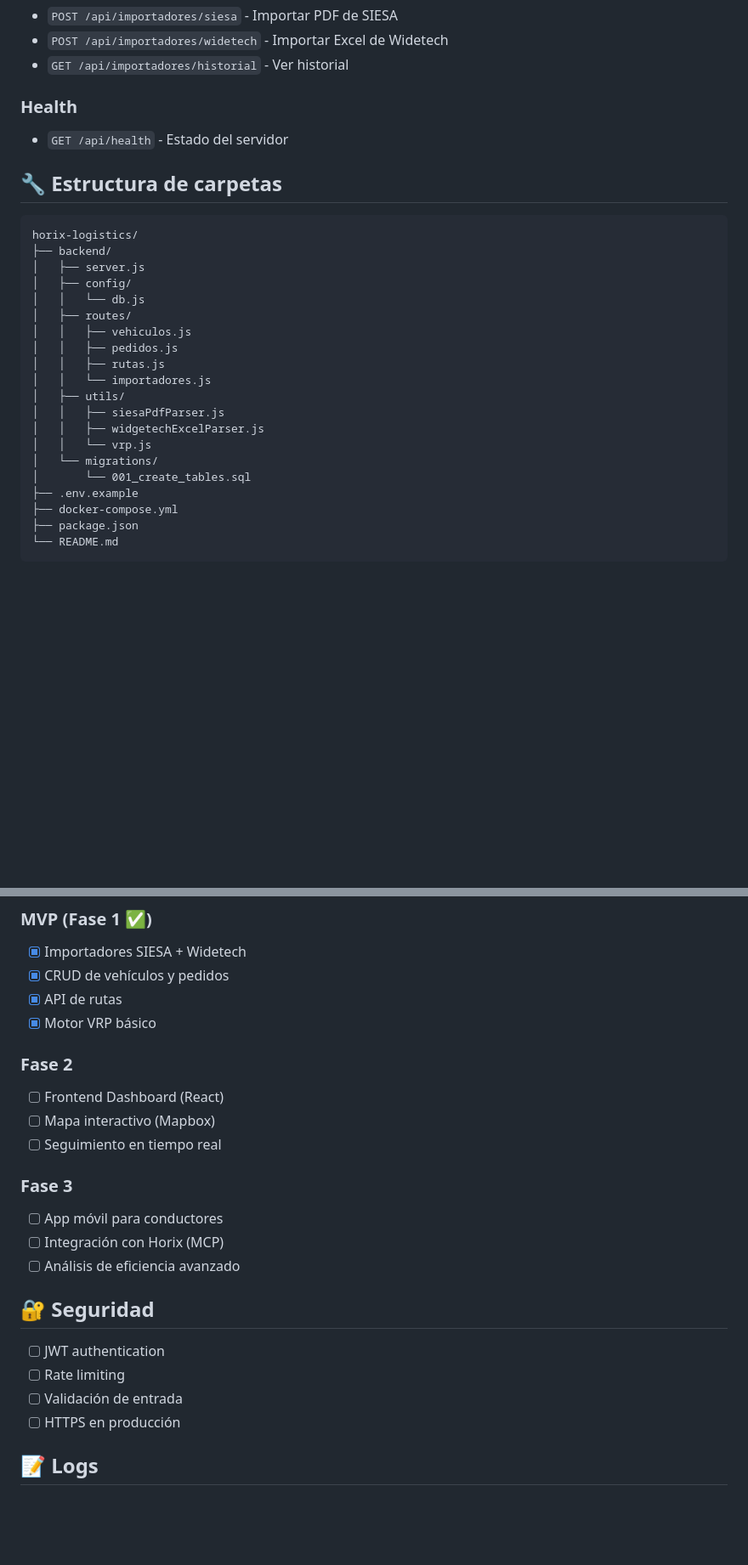
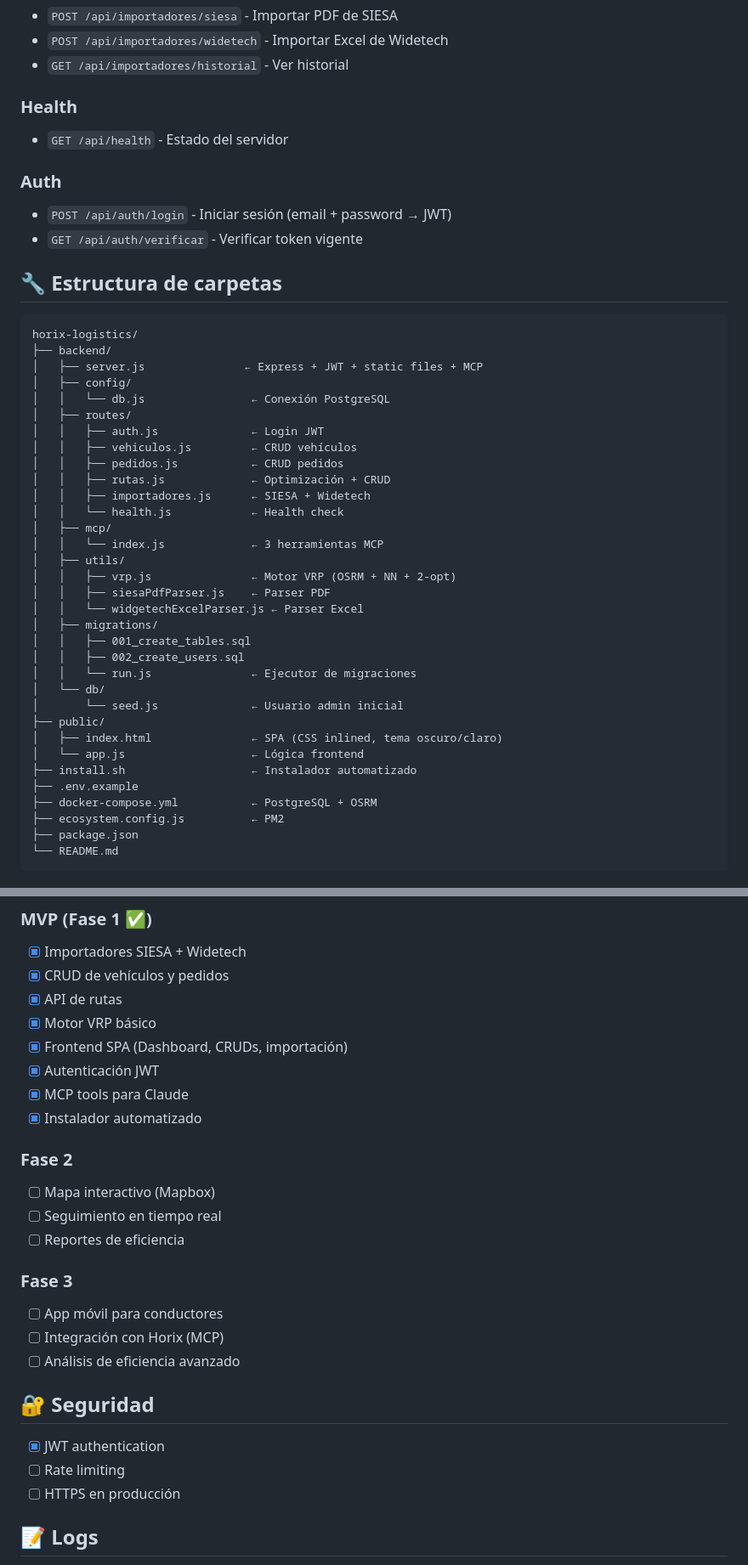
Before and after one commit to Kernel-Panic92/horix-logistics, a Markdown page: README.md, 2 parts joined by grey strips. Shown at 85% size. Drawn GitHub-style; blank space fills up the shorter version.

Commit message:
docs: README actualizado con instalador, frontend SPA, auth JWT, MCP

````diff
--- a/README.md
+++ b/README.md
@@ -167,27 +180,44 @@ curl http://localhost:3004/api/rutas?fecha=2024-06-16
 ### Health
 - `GET /api/health` - Estado del servidor
 
+### Auth
+- `POST /api/auth/login` - Iniciar sesión (email + password → JWT)
+- `GET /api/auth/verificar` - Verificar token vigente
+
 ## 🔧 Estructura de carpetas
 
 ```
 horix-logistics/
 ├── backend/
-│   ├── server.js
+│   ├── server.js               ← Express + JWT + static files + MCP
 │   ├── config/
-│   │   └── db.js
+│   │   └── db.js                ← Conexión PostgreSQL
 │   ├── routes/
-│   │   ├── vehiculos.js
-│   │   ├── pedidos.js
-│   │   ├── rutas.js
-│   │   └── importadores.js
+│   │   ├── auth.js              ← Login JWT
+│   │   ├── vehiculos.js         ← CRUD vehículos
+│   │   ├── pedidos.js           ← CRUD pedidos
+│   │   ├── rutas.js             ← Optimización + CRUD
+│   │   ├── importadores.js      ← SIESA + Widetech
+│   │   └── health.js            ← Health check
+│   ├── mcp/
+│   │   └── index.js             ← 3 herramientas MCP
 │   ├── utils/
-│   │   ├── siesaPdfParser.js
-│   │   ├── widgetechExcelParser.js
-│   │   └── vrp.js
-│   └── migrations/
-│       └── 001_create_tables.sql
+│   │   ├── vrp.js               ← Motor VRP (OSRM + NN + 2-opt)
+│   │   ├── siesaPdfParser.js    ← Parser PDF
+│   │   └── widgetechExcelParser.js ← Parser Excel
+│   ├── migrations/
+│   │   ├── 001_create_tables.sql
+│   │   ├── 002_create_users.sql
+│   │   └── run.js               ← Ejecutor de migraciones
+│   └── db/
+│       └── seed.js              ← Usuario admin inicial
+├── public/
+│   ├── index.html               ← SPA (CSS inlined, tema oscuro/claro)
+│   └── app.js                   ← Lógica frontend
+├── install.sh                   ← Instalador automatizado
 ├── .env.example
-├── docker-compose.yml
+├── docker-compose.yml           ← PostgreSQL + OSRM
+├── ecosystem.config.js          ← PM2
 ├── package.json
 └── README.md
 ```
@@ -229,11 +259,15 @@ Extrae automáticamente:
 - [x] CRUD de vehículos y pedidos
 - [x] API de rutas
 - [x] Motor VRP básico
+- [x] Frontend SPA (Dashboard, CRUDs, importación)
+- [x] Autenticación JWT
+- [x] MCP tools para Claude
+- [x] Instalador automatizado
 
 ### Fase 2
-- [ ] Frontend Dashboard (React)
 - [ ] Mapa interactivo (Mapbox)
 - [ ] Seguimiento en tiempo real
+- [ ] Reportes de eficiencia
 
 ### Fase 3
 - [ ] App móvil para conductores
@@ -242,9 +276,8 @@ Extrae automáticamente:
 
 ## 🔐 Seguridad
 
-- [ ] JWT authentication
+- [x] JWT authentication
 - [ ] Rate limiting
-- [ ] Validación de entrada
 - [ ] HTTPS en producción
 
 ## 📝 Logs
````
Also changed, not shown: other parts of README.md (+22 -9 lines).
